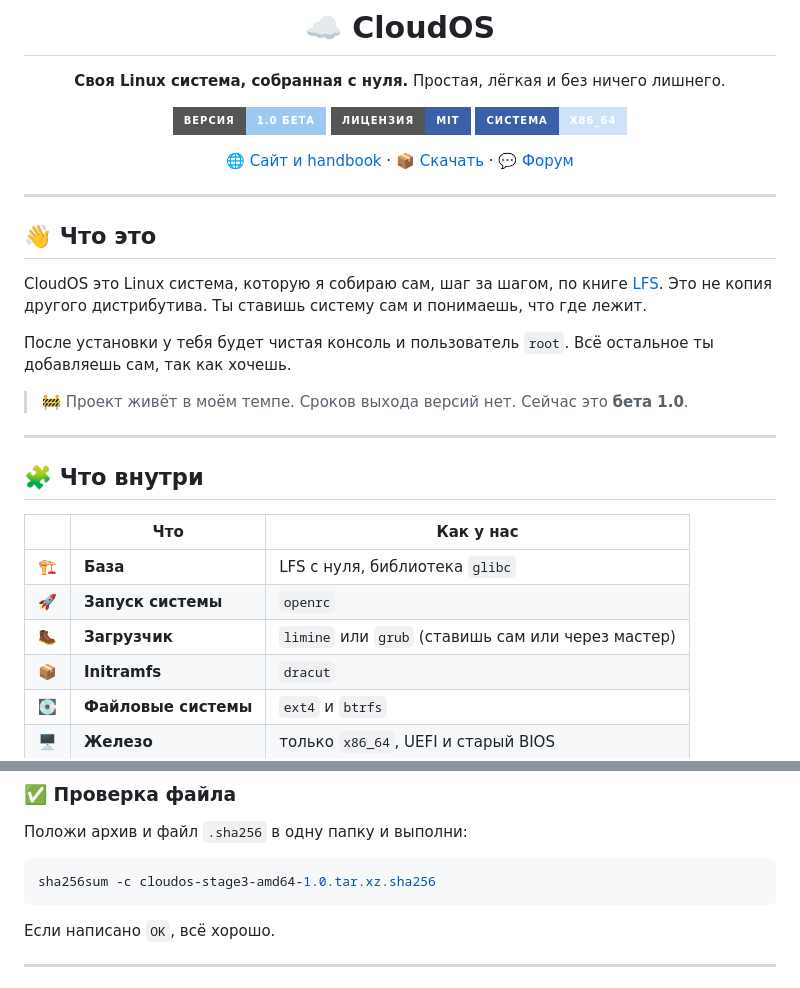
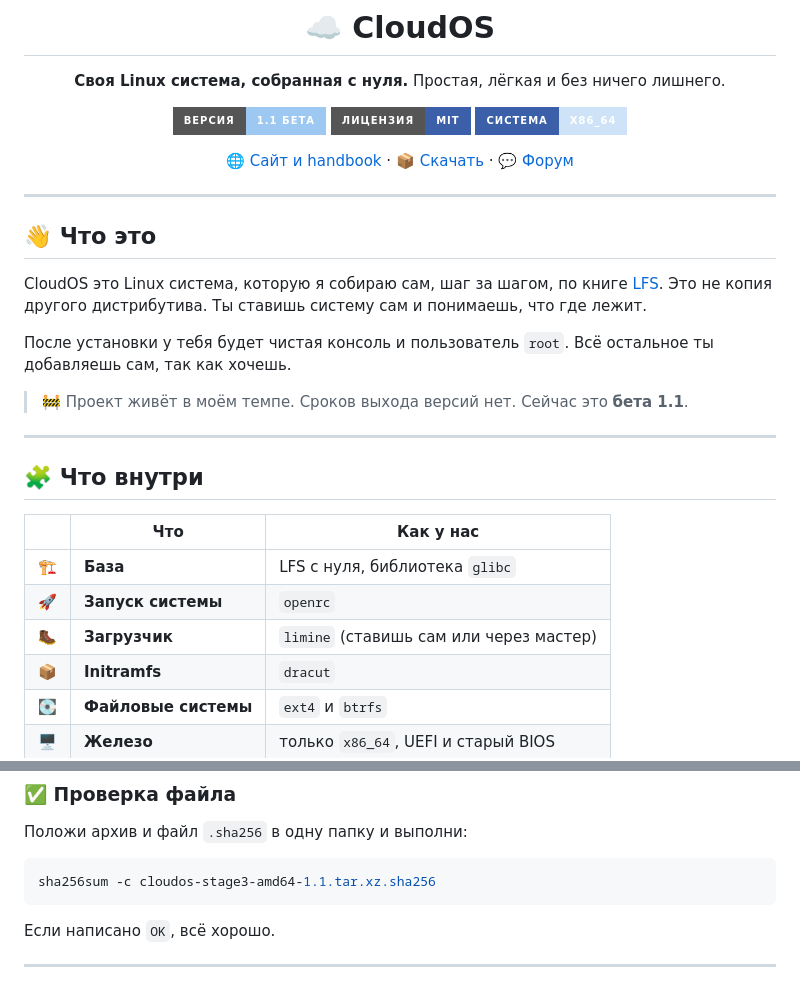
Before and after one commit to wh1laye/cloudos-repo, a Markdown page: README.md, 2 parts joined by grey strips. GitHub-like rendering; badges without logos.

````diff
--- a/README.md
+++ b/README.md
@@ -5,7 +5,7 @@
 **Своя Linux система, собранная с нуля.**
 Простая, лёгкая и без ничего лишнего.
 
-[![Версия](https://img.shields.io/badge/версия-1.0%20бета-9cc8f2?style=for-the-badge)](https://github.com/wh1laye/cloudos-repo/releases)
+[![Версия](https://img.shields.io/badge/версия-1.1%20бета-9cc8f2?style=for-the-badge)](https://github.com/wh1laye/cloudos-repo/releases)
 [![Лицензия](https://img.shields.io/badge/лицензия-MIT-3b5fa8?style=for-the-badge)](#-лицензия)
 [![Система](https://img.shields.io/badge/система-x86__64-cfe3f8?style=for-the-badge&labelColor=3b5fa8)](#-что-внутри)
 
@@ -24,7 +24,7 @@ CloudOS это Linux система, которую я собираю сам, ш
 После установки у тебя будет чистая консоль и пользователь `root`.
 Всё остальное ты добавляешь сам, так как хочешь.
 
-> 🚧 Проект живёт в моём темпе. Сроков выхода версий нет. Сейчас это **бета 1.0**.
+> 🚧 Проект живёт в моём темпе. Сроков выхода версий нет. Сейчас это **бета 1.1**.
 
 ---
 
@@ -34,7 +34,7 @@ CloudOS это Linux система, которую я собираю сам, ш
 |---|---|---|
 | 🏗️ | **База** | LFS с нуля, библиотека `glibc` |
 | 🚀 | **Запуск системы** | `openrc` |
-| 🥾 | **Загрузчик** | `limine` или `grub` (ставишь сам или через мастер) |
+| 🥾 | **Загрузчик** | `limine` (ставишь сам или через мастер) |
 | 📦 | **Initramfs** | `dracut` |
 | 💽 | **Файловые системы** | `ext4` и `btrfs` |
 | 🖥️ | **Железо** | только `x86_64`, UEFI и старый BIOS |
@@ -69,7 +69,7 @@ CloudOS это Linux система, которую я собираю сам, ш
 Положи архив и файл `.sha256` в одну папку и выполни:
 
 ```bash
-sha256sum -c cloudos-stage3-amd64-1.0.tar.xz.sha256
+sha256sum -c cloudos-stage3-amd64-1.1.tar.xz.sha256
 ```
 
 Если написано `OK`, всё хорошо.
````
